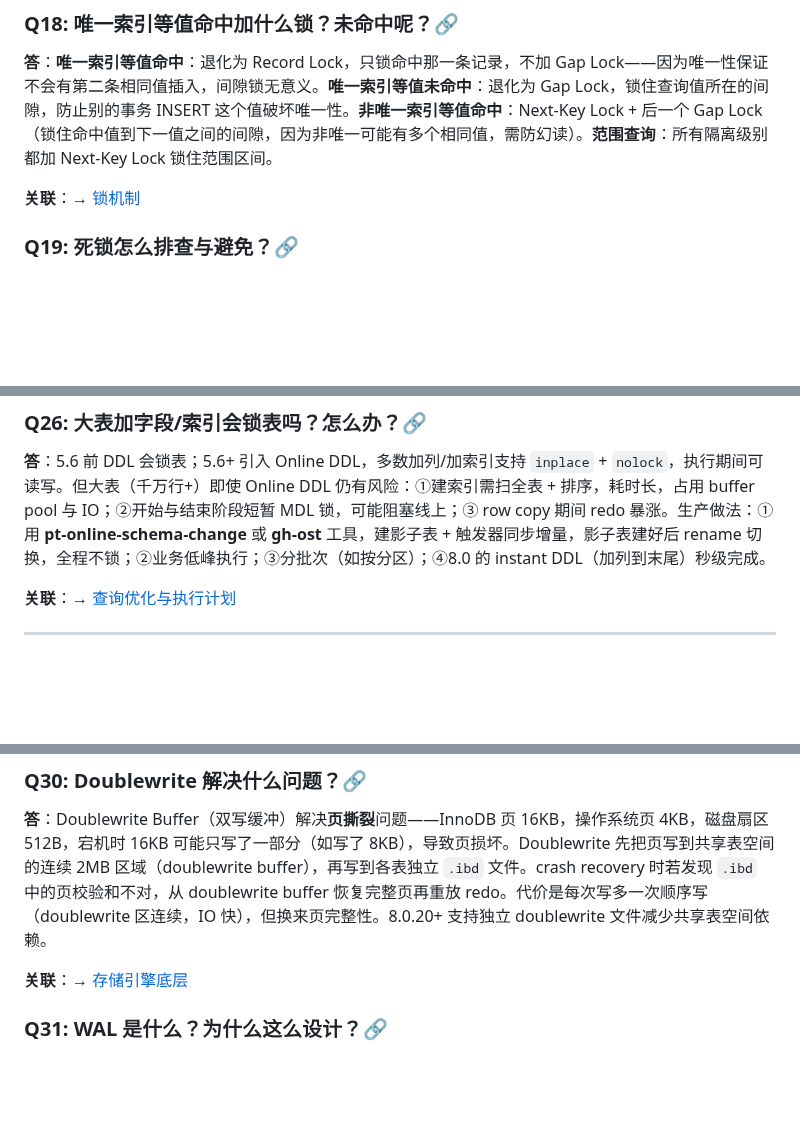
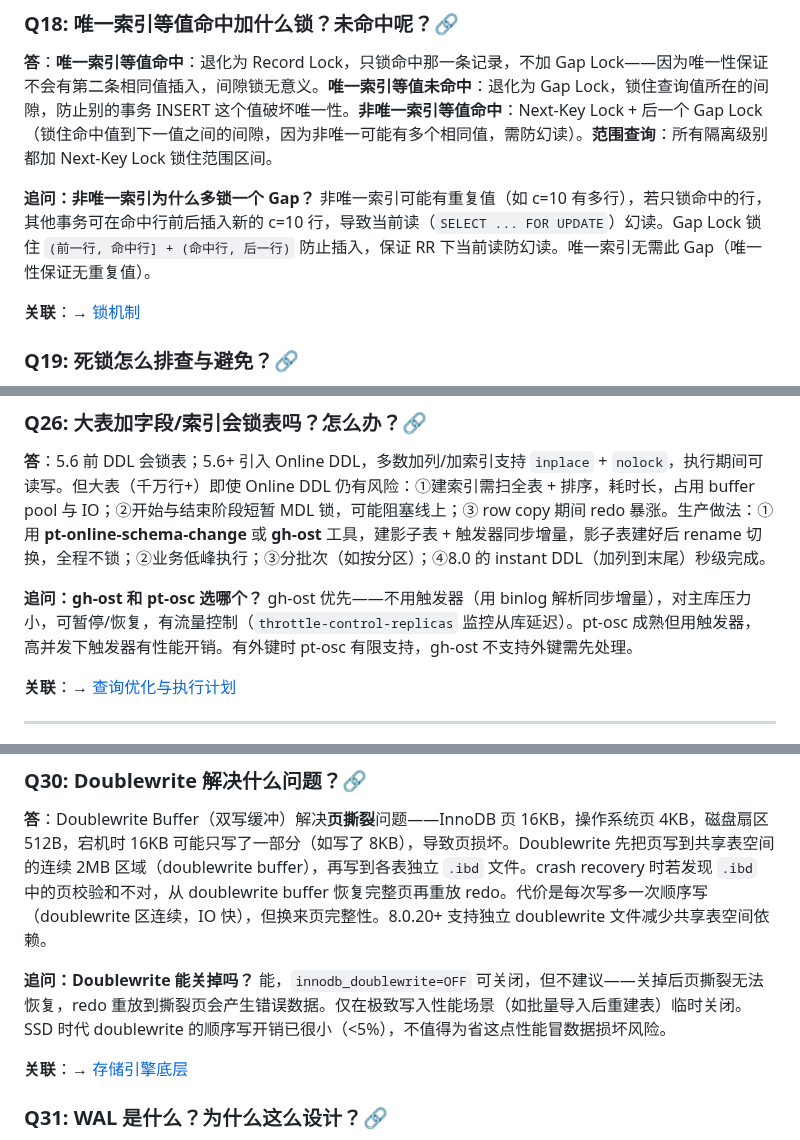
Before and after one commit to yintp/glory, a Markdown page: middleware/mysql/08-interview-qa.md, 3 parts joined by grey strips. Rendered like a GitHub page; blank space fills up the shorter version.

```diff
--- a/middleware/mysql/08-interview-qa.md
+++ b/middleware/mysql/08-interview-qa.md
@@ -152,6 +158,8 @@
 ### Q18: 唯一索引等值命中加什么锁？未命中呢？🔗
 
 **答**：**唯一索引等值命中**：退化为 Record Lock，只锁命中那一条记录，不加 Gap Lock——因为唯一性保证不会有第二条相同值插入，间隙锁无意义。**唯一索引等值未命中**：退化为 Gap Lock，锁住查询值所在的间隙，防止别的事务 INSERT 这个值破坏唯一性。**非唯一索引等值命中**：Next-Key Lock + 后一个 Gap Lock（锁住命中值到下一值之间的间隙，因为非唯一可能有多个相同值，需防幻读）。**范围查询**：所有隔离级别都加 Next-Key Lock 锁住范围区间。
+
+**追问：非唯一索引为什么多锁一个 Gap？** 非唯一索引可能有重复值（如 c=10 有多行），若只锁命中的行，其他事务可在命中行前后插入新的 c=10 行，导致当前读（`SELECT ... FOR UPDATE`）幻读。Gap Lock 锁住 `(前一行, 命中行] + (命中行, 后一行)` 防止插入，保证 RR 下当前读防幻读。唯一索引无需此 Gap（唯一性保证无重复值）。
 
 **关联**：→ [锁机制](./03-lock/lock-mechanism.md)
 
@@ -211,6 +219,8 @@
 
 **答**：5.6 前 DDL 会锁表；5.6+ 引入 Online DDL，多数加列/加索引支持 `inplace` + `nolock`，执行期间可读写。但大表（千万行+）即使 Online DDL 仍有风险：①建索引需扫全表 + 排序，耗时长，占用 buffer pool 与 IO；②开始与结束阶段短暂 MDL 锁，可能阻塞线上；③ row copy 期间 redo 暴涨。生产做法：①用 **pt-online-schema-change** 或 **gh-ost** 工具，建影子表 + 触发器同步增量，影子表建好后 rename 切换，全程不锁；②业务低峰执行；③分批次（如按分区）；④8.0 的 instant DDL（加列到末尾）秒级完成。
 
+**追问：gh-ost 和 pt-osc 选哪个？** gh-ost 优先——不用触发器（用 binlog 解析同步增量），对主库压力小，可暂停/恢复，有流量控制（`throttle-control-replicas` 监控从库延迟）。pt-osc 成熟但用触发器，高并发下触发器有性能开销。有外键时 pt-osc 有限支持，gh-ost 不支持外键需先处理。
+
 **关联**：→ [查询优化与执行计划](./04-query/query-optimization.md)
 
 ---
@@ -242,6 +252,8 @@
 ### Q30: Doublewrite 解决什么问题？🔗
 
 **答**：Doublewrite Buffer（双写缓冲）解决**页撕裂**问题——InnoDB 页 16KB，操作系统页 4KB，磁盘扇区 512B，宕机时 16KB 可能只写了一部分（如写了 8KB），导致页损坏。Doublewrite 先把页写到共享表空间的连续 2MB 区域（doublewrite buffer），再写到各表独立 `.ibd` 文件。crash recovery 时若发现 `.ibd` 中的页校验和不对，从 doublewrite buffer 恢复完整页再重放 redo。代价是每次写多一次顺序写（doublewrite 区连续，IO 快），但换来页完整性。8.0.20+ 支持独立 doublewrite 文件减少共享表空间依赖。
+
+**追问：Doublewrite 能关掉吗？** 能，`innodb_doublewrite=OFF` 可关闭，但不建议——关掉后页撕裂无法恢复，redo 重放到撕裂页会产生错误数据。仅在极致写入性能场景（如批量导入后重建表）临时关闭。SSD 时代 doublewrite 的顺序写开销已很小（<5%），不值得为省这点性能冒数据损坏风险。
 
 **关联**：→ [存储引擎底层](./05-storage/innodb-engine.md)
 
```
Also changed, not shown: other parts of middleware/mysql/08-interview-qa.md (+6 -0 lines), middleware/mysql/README.md (+1 -1 lines).
